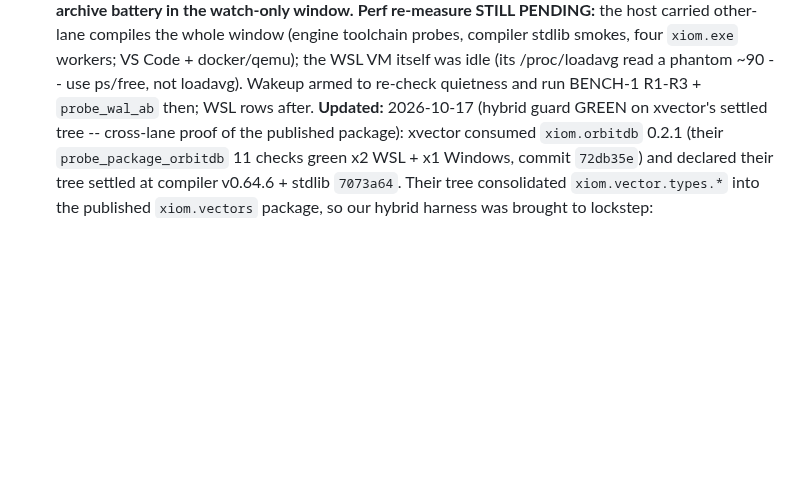
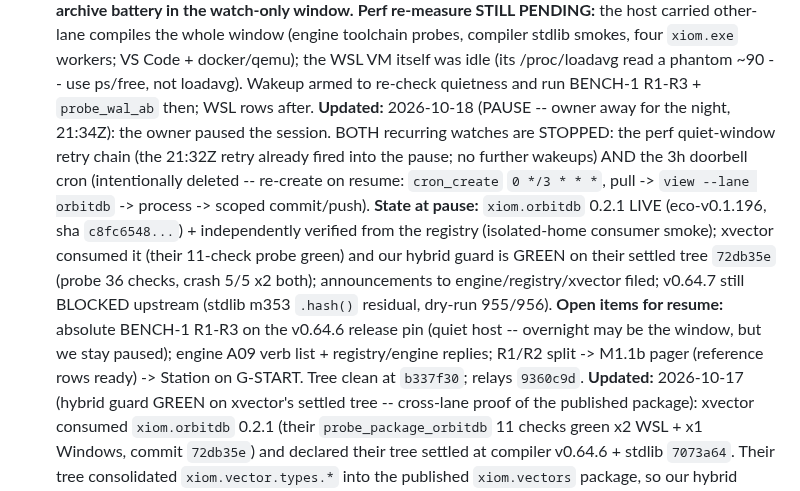
Before and after one commit to xiom-projects/xiom-orbitdb, a Markdown page: SESSION.md, the part around the change. Rendered like a GitHub page; blank space fills up the shorter version.

Commit message:
docs(session): PAUSE for the night -- perf wakeup chain + doorbell cron stopped; resume state recorded (Satellite live, hybrid green, v0.64.7 blocked, BENCH rows open)
Signed-off-by: Lefteris Notas <lefteris@hugintech.com>

```diff
--- a/SESSION.md
+++ b/SESSION.md
@@ -319,6 +319,23 @@ the v0.64.6 verdicts.
   /proc/loadavg read a phantom ~90 -- use ps/free, not loadavg). Wakeup
   armed to re-check quietness and run BENCH-1 R1-R3 + `probe_wal_ab` then;
   WSL rows after.
+**Updated:** 2026-10-18 (PAUSE -- owner away for the night, 21:34Z): the
+  owner paused the session. BOTH recurring watches are STOPPED: the
+  perf quiet-window retry chain (the 21:32Z retry already fired into the
+  pause; no further wakeups) AND the 3h doorbell cron (intentionally
+  deleted -- re-create on resume: `cron_create` `0 */3 * * *`, pull ->
+  `view --lane orbitdb` -> process -> scoped commit/push). **State at
+  pause:** `xiom.orbitdb` 0.2.1 LIVE (eco-v0.1.196, sha `c8fc6548...`) +
+  independently verified from the registry (isolated-home consumer smoke);
+  xvector consumed it (their 11-check probe green) and our hybrid guard is
+  GREEN on their settled tree `72db35e` (probe 36 checks, crash 5/5 x2
+  both); announcements to engine/registry/xvector filed; v0.64.7 still
+  BLOCKED upstream (stdlib m353 `.hash()` residual, dry-run 955/956).
+  **Open items for resume:** absolute BENCH-1 R1-R3 on the v0.64.6 release
+  pin (quiet host -- overnight may be the window, but we stay paused);
+  engine A09 verb list + registry/engine replies; R1/R2 split -> M1.1b
+  pager (reference rows ready) -> Station on G-START. Tree clean at
+  `b337f30`; relays `9360c9d`.
 **Updated:** 2026-10-17 (hybrid guard GREEN on xvector's settled tree --
   cross-lane proof of the published package): xvector consumed `xiom.orbitdb`
   0.2.1 (their `probe_package_orbitdb` 11 checks green x2 WSL + x1 Windows,
```
